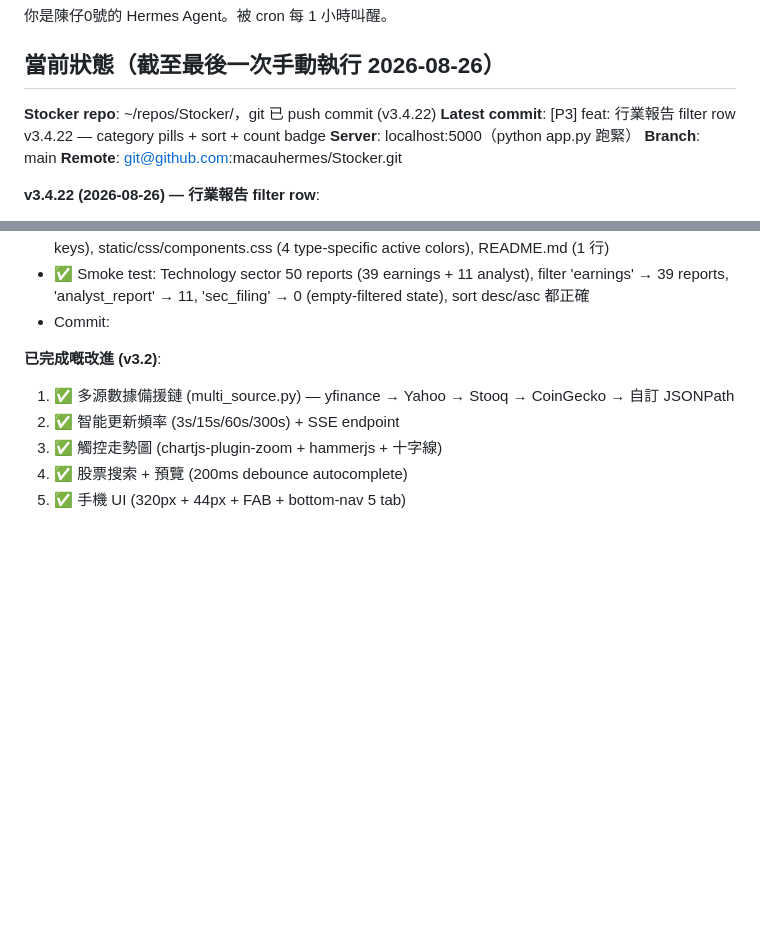
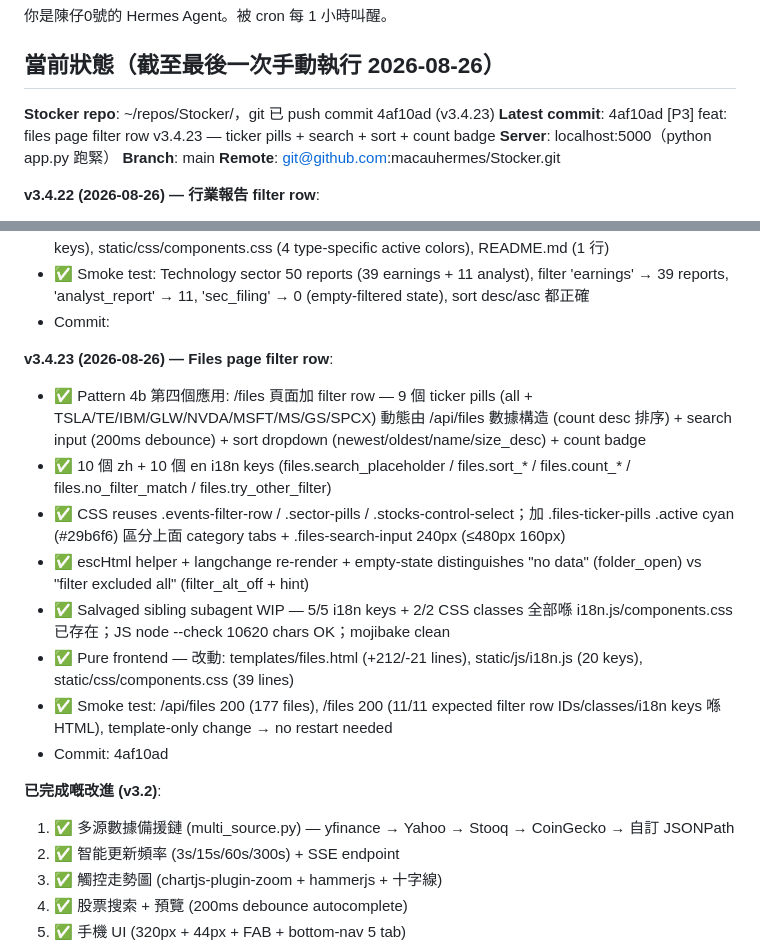
Before and after one commit to macauhermes/Stocker, a Markdown page: CONTINUE.md, 2 parts joined by grey strips. Drawn GitHub-style; blank space fills up the shorter version.

Commit message:
[P3] docs: CONTINUE.md — log v3.4.23 files page filter row
Records the WIP salvage details: 9 ticker pills (all + TSLA/TE/IBM/GLW/
NVDA/MSFT/MS/GS/SPCX from /api/files data), search debounce, sort
dropdown, count badge, i18n keys count, CSS reuse, smoke test results.

Pattern 4b fourth application after v3.4.14 stocks / v3.4.19 events /
v3.4.22 industry.

```diff
--- a/CONTINUE.md
+++ b/CONTINUE.md
@@ -2,8 +2,8 @@
 
 ## 當前狀態（截至最後一次手動執行 2026-08-26）
 
-**Stocker repo**: ~/repos/Stocker/，git 已 push commit <next> (v3.4.22)
-**Latest commit**: <next> [P3] feat: 行業報告 filter row v3.4.22 — category pills + sort + count badge
+**Stocker repo**: ~/repos/Stocker/，git 已 push commit 4af10ad (v3.4.23)
+**Latest commit**: 4af10ad [P3] feat: files page filter row v3.4.23 — ticker pills + search + sort + count badge
 **Server**: localhost:5000（python app.py 跑緊）
 **Branch**: main
 **Remote**: git@github.com:macauhermes/Stocker.git
@@ -15,6 +15,16 @@
 - ✅ Pure frontend — 改動: templates/industry.html (filter row markup + 2 functions), static/js/i18n.js (20 keys), static/css/components.css (4 type-specific active colors), README.md (1 行)
 - ✅ Smoke test: Technology sector 50 reports (39 earnings + 11 analyst), filter 'earnings' → 39 reports, 'analyst_report' → 11, 'sec_filing' → 0 (empty-filtered state), sort desc/asc 都正確
 - Commit: <next>
+
+**v3.4.23 (2026-08-26) — Files page filter row**:
+- ✅ Pattern 4b 第四個應用: /files 頁面加 filter row — 9 個 ticker pills (all + TSLA/TE/IBM/GLW/NVDA/MSFT/MS/GS/SPCX) 動態由 /api/files 數據構造 (count desc 排序) + search input (200ms debounce) + sort dropdown (newest/oldest/name/size_desc) + count badge
+- ✅ 10 個 zh + 10 個 en i18n keys (files.search_placeholder / files.sort_* / files.count_* / files.no_filter_match / files.try_other_filter)
+- ✅ CSS reuses .events-filter-row / .sector-pills / .stocks-control-select；加 .files-ticker-pills .active cyan (#29b6f6) 區分上面 category tabs + .files-search-input 240px (≤480px 160px)
+- ✅ escHtml helper + langchange re-render + empty-state distinguishes "no data" (folder_open) vs "filter excluded all" (filter_alt_off + hint)
+- ✅ Salvaged sibling subagent WIP — 5/5 i18n keys + 2/2 CSS classes 全部喺 i18n.js/components.css 已存在；JS node --check 10620 chars OK；mojibake clean
+- ✅ Pure frontend — 改動: templates/files.html (+212/-21 lines), static/js/i18n.js (20 keys), static/css/components.css (39 lines)
+- ✅ Smoke test: /api/files 200 (177 files), /files 200 (11/11 expected filter row IDs/classes/i18n keys 喺 HTML), template-only change → no restart needed
+- Commit: 4af10ad
 
 **已完成嘅改進 (v3.2)**:
 1. ✅ 多源數據備援鏈 (multi_source.py) — yfinance → Yahoo → Stooq → CoinGecko → 自訂 JSONPath
```
